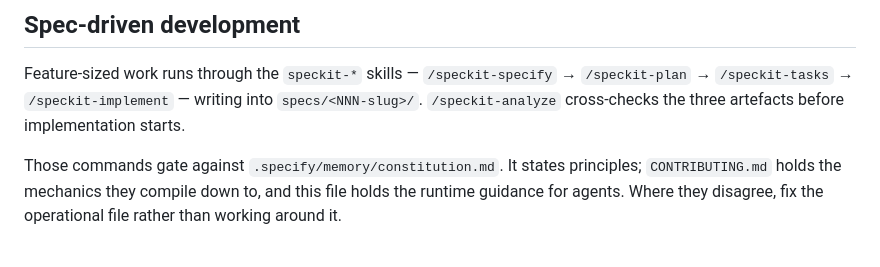
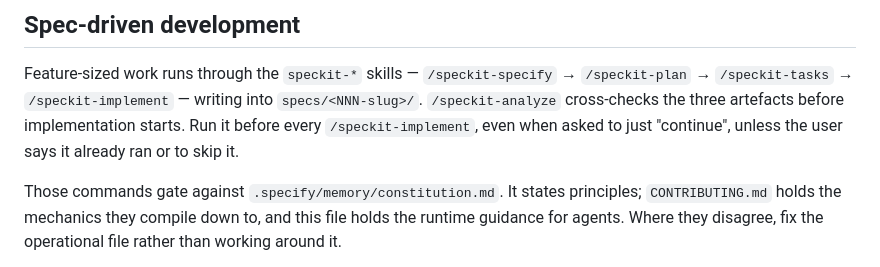
Before and after one commit to TommyAmberson/verse-vault, a Markdown page: CLAUDE.md, the part around the change. Rendered like a GitHub page.

Commit message:
docs: always analyze before speckit implement
Recorded only in agent memory after 003-memorize-by-schedule went
straight from tasks to implement: a user's "continue" after analyze
was offered is not a request to skip it. It is a workflow rule, so it
belongs in the file every agent reads.

Co-Authored-By: Claude Opus 5.5 <noreply@anthropic.com>
Claude-Session: https://claude.ai/code/session_015Wa99VPbZHnZBpHi28n8z7

```diff
--- a/CLAUDE.md
+++ b/CLAUDE.md
@@ -126,7 +126,9 @@ promotion steps.
 
 Feature-sized work runs through the `speckit-*` skills — `/speckit-specify` → `/speckit-plan` →
 `/speckit-tasks` → `/speckit-implement` — writing into `specs/<NNN-slug>/`. `/speckit-analyze`
-cross-checks the three artefacts before implementation starts.
+cross-checks the three artefacts before implementation starts. Run it before every
+`/speckit-implement`, even when asked to just "continue", unless the user says it already ran or to
+skip it.
 
 Those commands gate against `.specify/memory/constitution.md`. It states principles;
 `CONTRIBUTING.md` holds the mechanics they compile down to, and this file holds the runtime guidance
```
